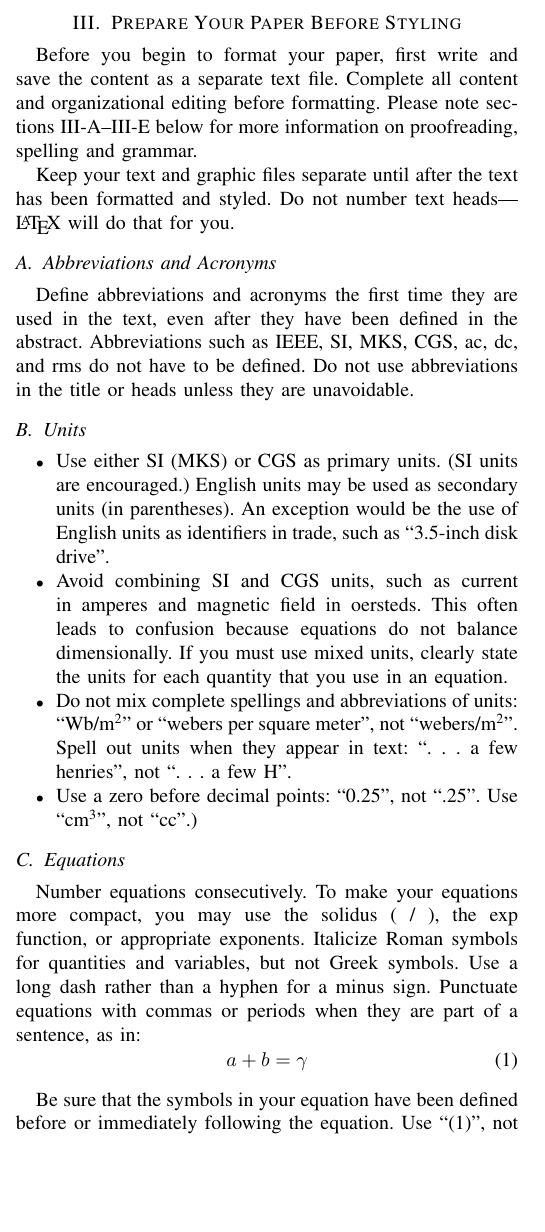
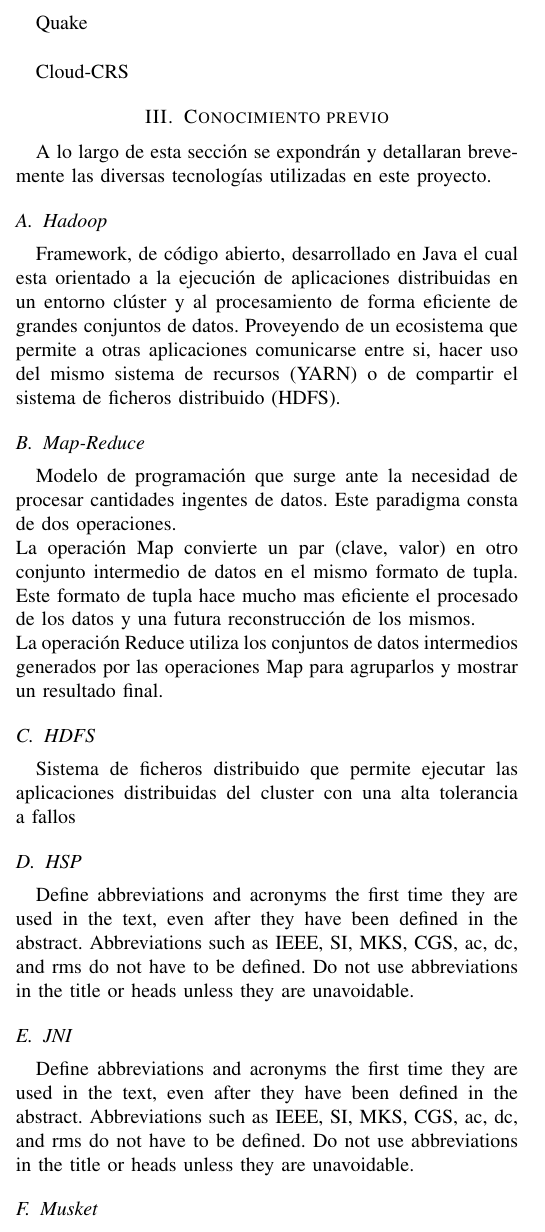
Before and after one commit to luislorenzom/hmusket, a LaTeX paper (paper/tfm_luis.lorenzom.tex): part of one column of page 2 of 4, cut at the place of the change, the shorter picture padded with empty space. Compiled offline with pdfLaTeX.

Commit message:
Small changes in the paper

```diff
--- a/paper/tfm_luis.lorenzom.tex
+++ b/paper/tfm_luis.lorenzom.tex
@@ -91,47 +91,44 @@ alter them. You may note peculiarities. For example, the head margin
 measures proportionately more than is customary. This measurement
 and others are deliberate, using specifications that anticipate your paper
 as one part of the entire proceedings, and not as an independent document.
-Please do not revise any of the current designations.
+Please do not revise any of the current designations.\\
+
+Quake\\
+
+Cloud-CRS
 
 %%%%%%%%%%%%%%%%%%%%%%%%%%%%%%%%%%%%%%%%%%%%%
 %%%%%%%%%%%% TODO %%%%%%%%%%%%%%%%%%%%%%%%%%%%
 %%%%%%%%%%%%%%%%%%%%%%%%%%%%%%%%%%%%%%%%%%%%%
 
-\section{Prepare Your Paper Before Styling}
-Before you begin to format your paper, first write and save the content as a
-separate text file. Complete all content and organizational editing before
-formatting. Please note sections \ref{AA}--\ref{SCM} below for more information on
-proofreading, spelling and grammar.
+\section{Conocimiento previo}
 
-Keep your text and graphic files separate until after the text has been
-formatted and styled. Do not number text heads---{\LaTeX} will do that
-for you.
+A lo largo de esta sección se expondrán y detallaran brevemente las diversas tecnologías utilizadas en este proyecto.
 
-\subsection{Abbreviations and Acronyms}\label{AA}
+\subsection{Hadoop}
+Framework, de código abierto, desarrollado en Java el cual esta orientado a la ejecución de aplicaciones distribuidas en un entorno clúster y al procesamiento de forma eficiente de grandes conjuntos de datos. Proveyendo de un ecosistema que permite a otras aplicaciones comunicarse entre si, hacer uso del mismo sistema de recursos (YARN) o de compartir el sistema de ficheros distribuido (HDFS).
+
+\subsection{Map-Reduce}
+Modelo de programación que surge ante la necesidad de procesar cantidades ingentes de datos. Este paradigma consta de dos operaciones.\\
+%Introducir un ejemplo de codigo map
+La operación Map convierte un par (clave, valor) en otro conjunto intermedio de datos en el mismo formato de tupla. Este formato de tupla hace mucho mas eficiente el procesado de los datos y una futura reconstrucción de los mismos.\\
+La operación Reduce utiliza los conjuntos de datos intermedios generados por las operaciones Map para agruparlos y mostrar un resultado final.
+%Introdcuri un ejemplo de codigo reduce
+
+\subsection{HDFS}
+Sistema de ficheros distribuido que permite ejecutar las aplicaciones distribuidas del cluster con una alta tolerancia a fallos
+
+\subsection{HSP}
 Define abbreviations and acronyms the first time they are used in the text,
 even after they have been defined in the abstract. Abbreviations such as
 IEEE, SI, MKS, CGS, ac, dc, and rms do not have to be defined. Do not use
 abbreviations in the title or heads unless they are unavoidable.
 
-\subsection{Units}
-\begin{itemize}
-\item Use either SI (MKS) or CGS as primary units. (SI units are encouraged.) English units may be used as secondary units (in parentheses). An exception would be the use of English units as identifiers in trade, such as ``3.5-inch disk drive''.
-\item Avoid combining SI and CGS units, such as current in amperes and magnetic field in oersteds. This often leads to confusion because equations do not balance dimensionally. If you must use mixed units, clearly state the units for each quantity that you use in an equation.
-\item Do not mix complete spellings and abbreviations of units: ``Wb/m\textsuperscript{2}'' or ``webers per square meter'', not ``webers/m\textsuperscript{2}''. Spell out units when they appear in text: ``. . . a few henries'', not ``. . . a few H''.
-\item Use a zero before decimal points: ``0.25'', not ``.25''. Use ``cm\textsuperscript{3}'', not ``cc''.)
-\end{itemize}
+\subsection{JNI}
+Define abbreviations and acronyms the first time they are used in the text,
+even after they have been defined in the abstract. Abbreviations such as
+IEEE, SI, MKS, CGS, ac, dc, and rms do not have to be defined. Do not use
+abbreviations in the title or heads unless they are unavoidable.
 
-\subsection{Equations}
-Number equations consecutively. To make your
-equations more compact, you may use the solidus (~/~), the exp function, or
-appropriate exponents. Italicize Roman symbols for quantities and variables,
-but not Greek symbols. Use a long dash rather than a hyphen for a minus
-sign. Punctuate equations with commas or periods when they are part of a
-sentence, as in:
-\begin{equation}
-a+b=\gamma\label{eq}
-\end{equation}
 
-Be sure that the
-symbols in your equation have been defined before or immediately following
-the equation. Use ``\eqref{eq}'', not ``Eq.~\eqref{eq}'' or ``equation \eqref{eq}'', except at
+\subsection{Musket}
```
Also changed, not shown: paper/tfm_luis.lorenzom.tex (42 more changed lines).
